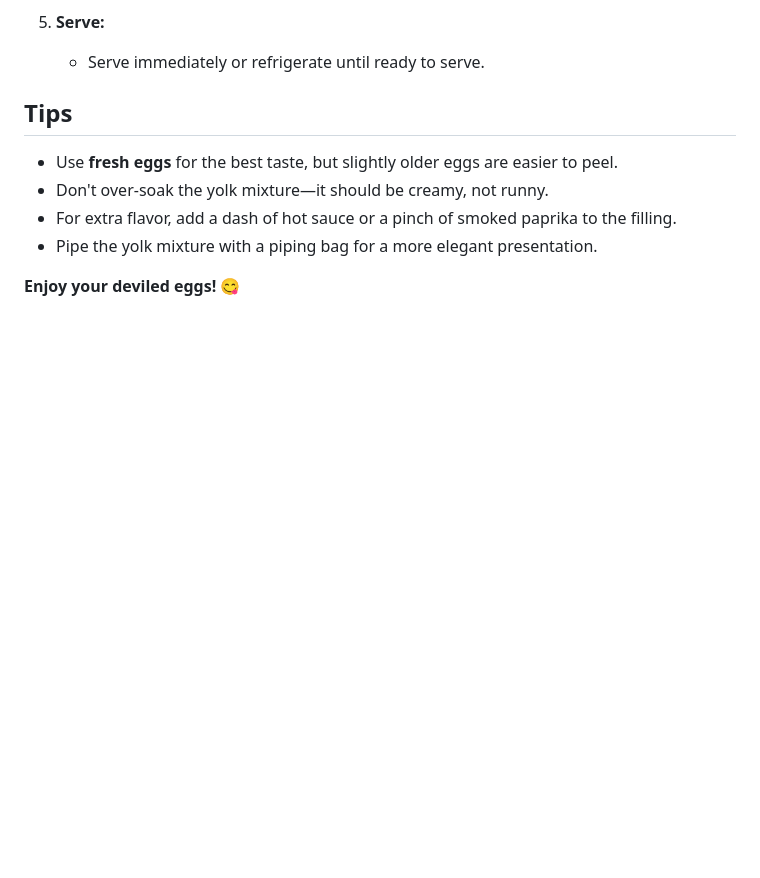
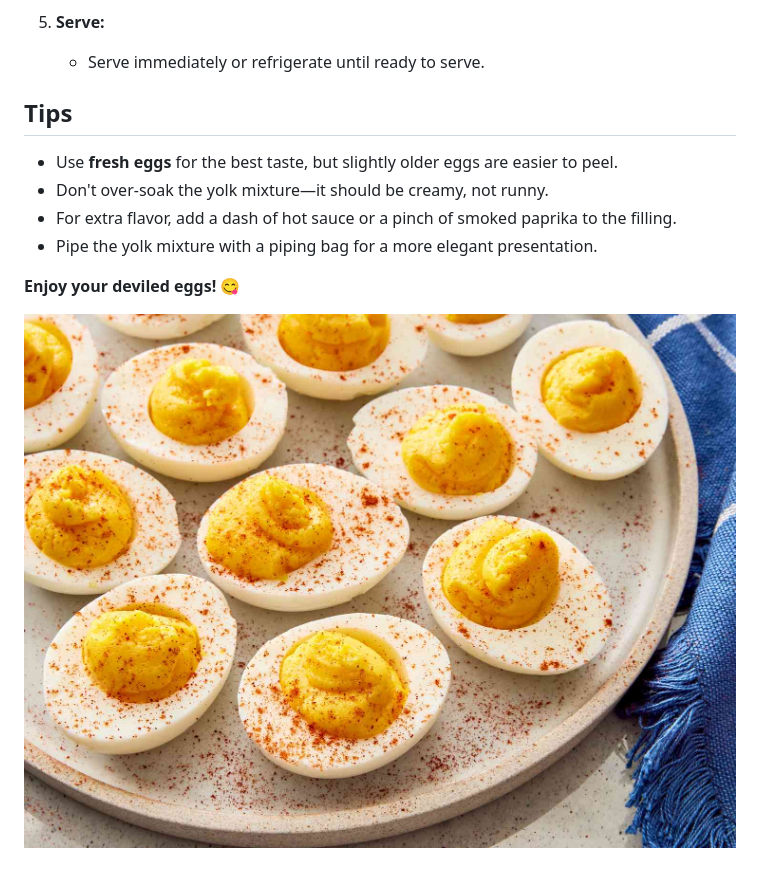
Before and after one commit to kolevskak/Cookbook1, a Markdown page: appetizers/appetizers.md, the part around the change. Drawn GitHub-style; pictures changed too: images/appetizers/Deviled_Eggs.jpg (added); blank space fills up the shorter version.

Commit message:
Uploaded an image of deviled eggs to /images/appetizers/ and update appetizers.md.

```diff
--- a/appetizers/appetizers.md
+++ b/appetizers/appetizers.md
@@ -152,3 +152,5 @@ A classic and delicious appetizer with a creamy, flavorful filling.
 - Pipe the yolk mixture with a piping bag for a more elegant presentation.
 
 **Enjoy your deviled eggs!** 😋
+
+![Deviled Eggs](../images/appetizers/Deviled_Eggs.jpg)
```
